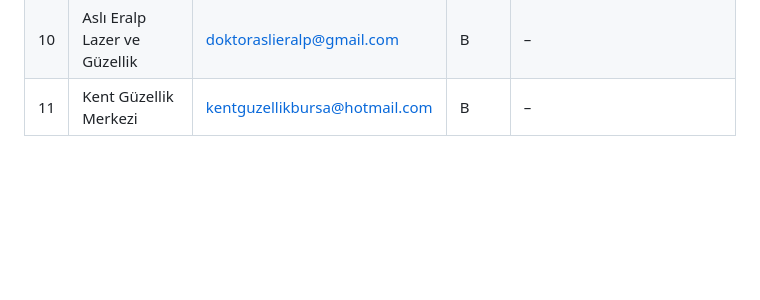
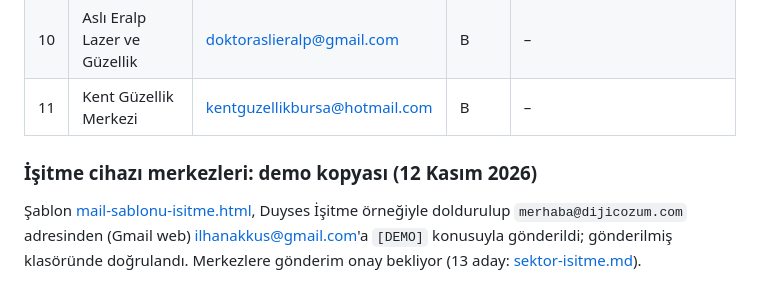
Before and after one commit to ilhanakkus/dijicozum, a Markdown page: notlar/mail-gonderim.md, the part around the change. Drawn GitHub-style; blank space fills up the shorter version.

Commit message:
Gönderim kaydı: işitme şablonu demosu
Co-Authored-By: Claude Opus 5.5 <noreply@anthropic.com>

```diff
--- a/notlar/mail-gonderim.md
+++ b/notlar/mail-gonderim.md
@@ -177,3 +177,7 @@ Gönderen: `merhaba@dijicozum.com` (Gmail web). Konu: `{Merkez} için küçük b
 | 9 | Dr. Beauty Laser | info@drbeautylaser.com | A | – |
 | 10 | Aslı Eralp Lazer ve Güzellik | doktoraslieralp@gmail.com | B | – |
 | 11 | Kent Güzellik Merkezi | kentguzellikbursa@hotmail.com | B | – |
+
+### İşitme cihazı merkezleri: demo kopyası (12 Kasım 2026)
+
+Şablon [mail-sablonu-isitme.html](mail-sablonu-isitme.html), Duyses İşitme örneğiyle doldurulup `merhaba@dijicozum.com` adresinden (Gmail web) ilhanakkus@gmail.com'a `[DEMO]` konusuyla gönderildi; gönderilmiş klasöründe doğrulandı. Merkezlere gönderim onay bekliyor (13 aday: [sektor-isitme.md](sektor-isitme.md)).
```
